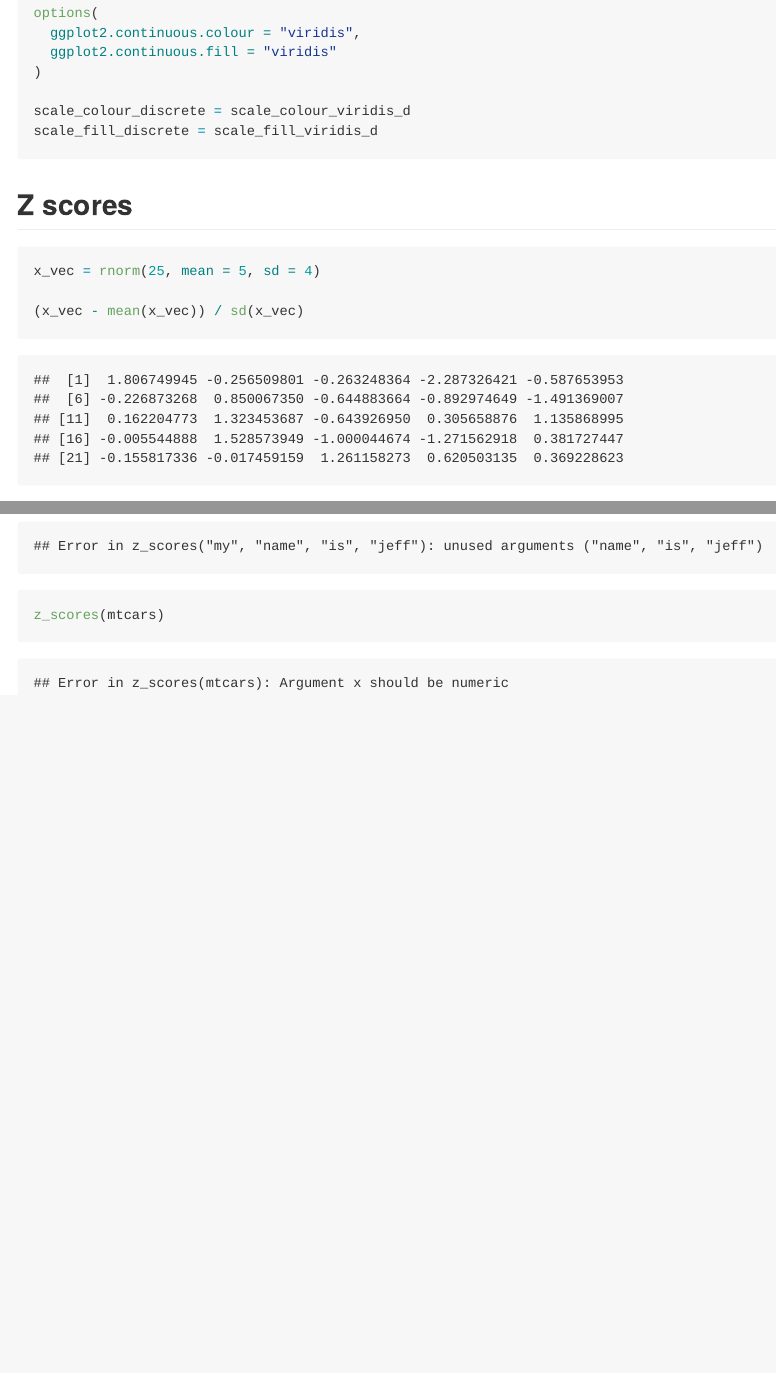
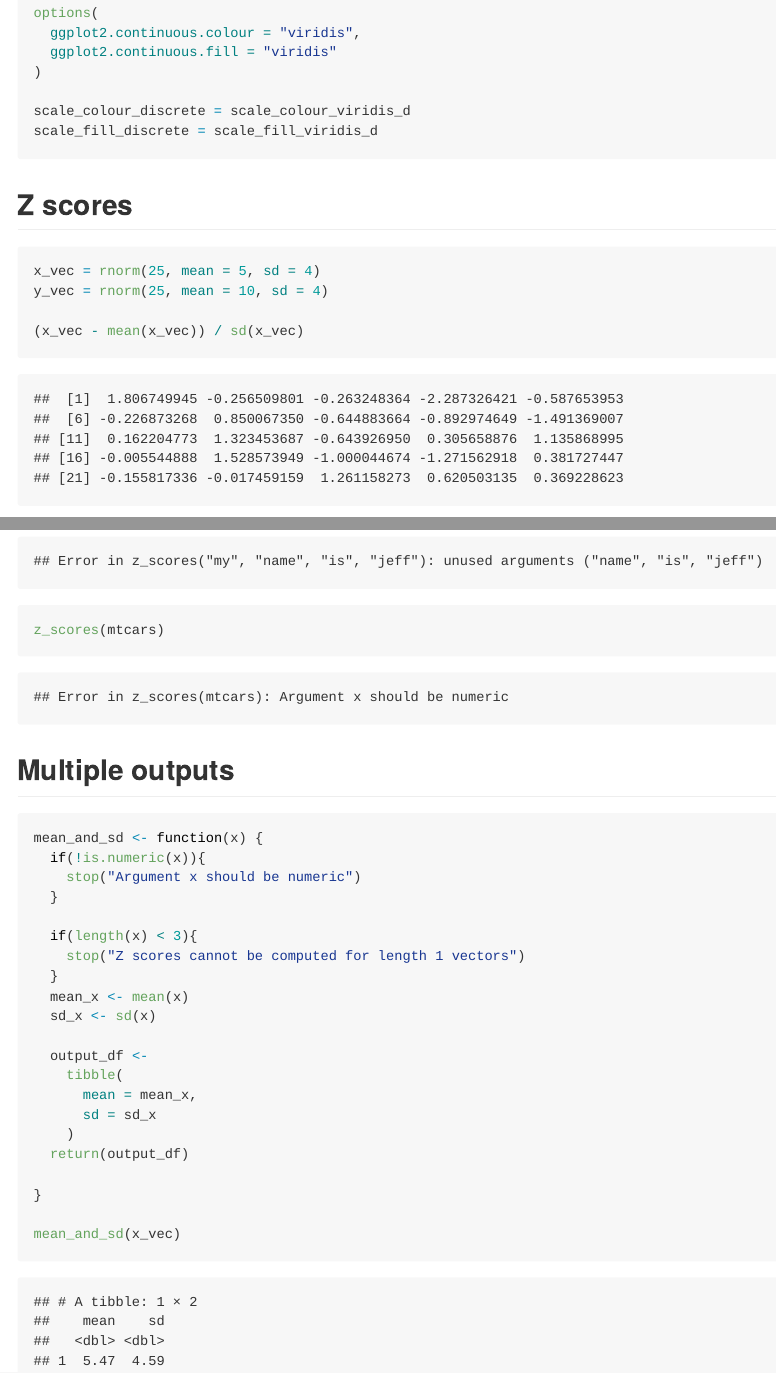
Before and after one commit to ryan2417/iteration, an R Markdown document (writing_functions.Rmd): the page in a window 1100 px wide, from 860 px down, and a second part further down, joined at a grey line. Rendered offline with R 4.5, knitr and Pandoc, with nearby package versions; code that draws random numbers runs with fixed seeds of ours.

Commit message:
multiple outputs

````diff
--- a/writing_functions.Rmd
+++ b/writing_functions.Rmd
@@ -31,6 +31,7 @@ scale_fill_discrete = scale_fill_viridis_d
 
 ```{r}
 x_vec = rnorm(25, mean = 5, sd = 4)
+y_vec = rnorm(25, mean = 10, sd = 4)
 
 (x_vec - mean(x_vec)) / sd(x_vec)
 
@@ -73,3 +74,30 @@ z_scores("my", "name", "is", "jeff")
 
 z_scores(mtcars)
 ```
+
+
+## Multiple outputs
+
+```{r}
+mean_and_sd <- function(x) {
+  if(!is.numeric(x)){
+    stop("Argument x should be numeric")
+  }
+
+  if(length(x) < 3){
+    stop("Z scores cannot be computed for length 1 vectors")
+  }
+  mean_x <- mean(x)
+  sd_x <- sd(x)
+
+  output_df <-
+    tibble(
+      mean = mean_x,
+      sd = sd_x
+    )
+  return(output_df)
+
+}
+
+mean_and_sd(x_vec)
+```
````
Also changed, not shown: writing_functions.md.
